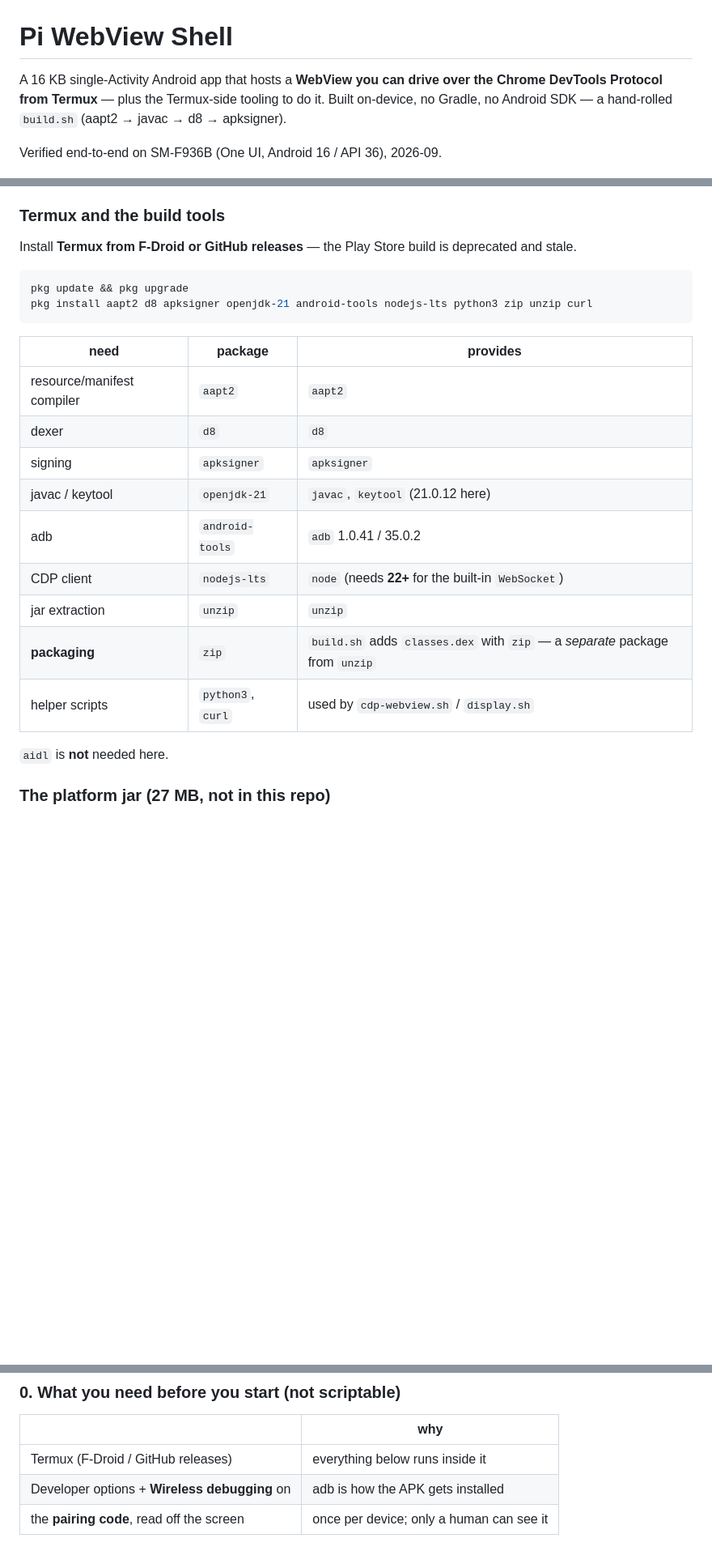
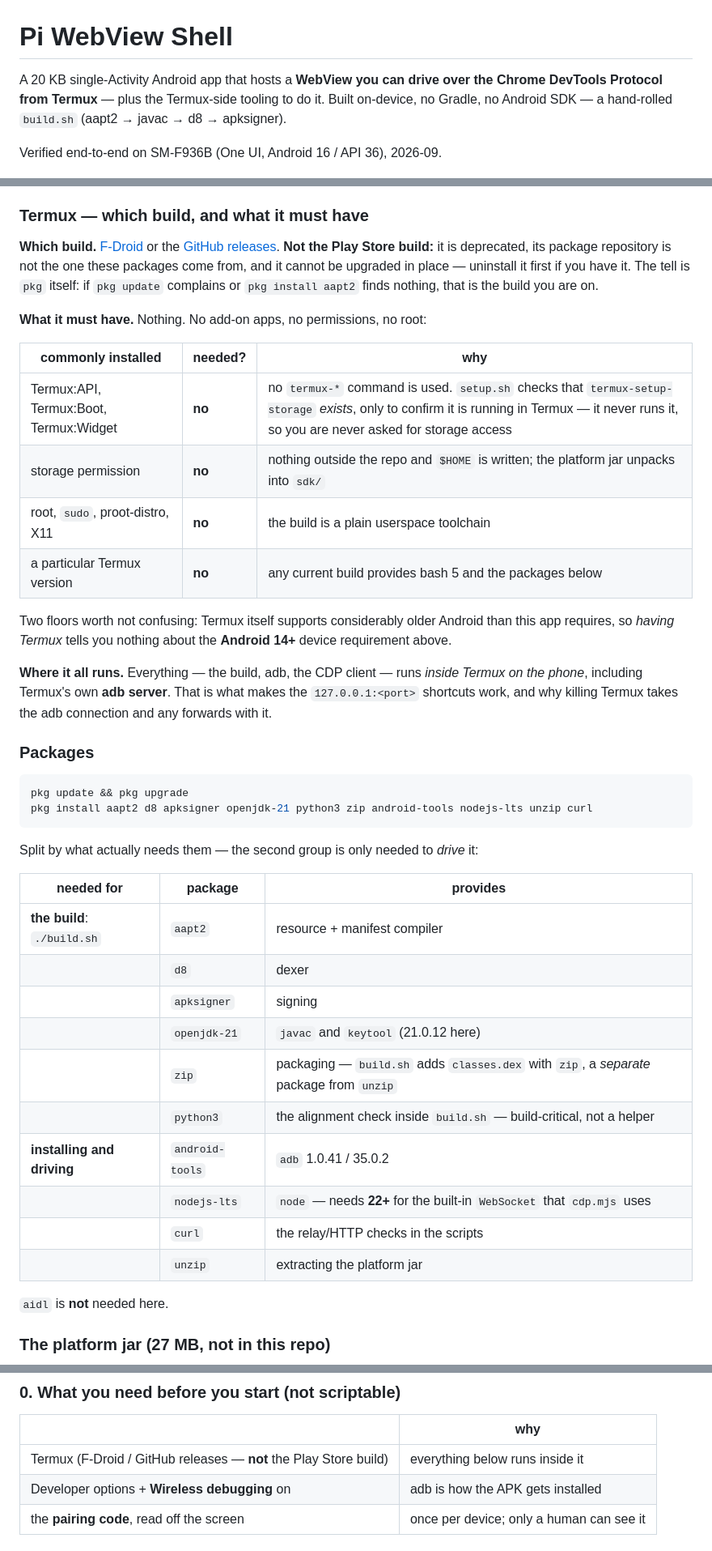
Before and after one commit to copongcopong/android-webview-cdp, a Markdown page: README.md, 3 parts joined by grey strips. Shown at 81% size. Drawn GitHub-style; blank space fills up the shorter version.

Commit message:
README review fixes: make the Termux prerequisite specific
Reviewing the README as a newcomer turned up three things worth fixing, the first
of which was the ask: the Termux prerequisite said only 'install from F-Droid or
GitHub releases'.

- Termux is now its own section answering what it must have, which is nothing:
  no add-on apps, no storage permission (setup.sh only *checks for*
  termux-setup-storage, it never runs it), no root/sudo/proot/X11, no particular
  version. States which build and how to tell you are on the wrong one, and warns
  not to confuse Termux's own Android floor with the app's Android 14+ need
- packages are split by what actually needs them: build-critical (aapt2, d8,
  apksigner, openjdk-21, zip, python3) versus installing/driving (android-tools,
  nodejs-lts, curl, unzip). python3 was labelled a 'helper script' but build.sh's
  alignment check needs it, so it is build-critical
- 'Use' no longer opens with the adb-forward path: the relay starts with the app,
  so the sequence is build -> install -> am start -> cdp.mjs, with cdp-webview.sh
  and the forward documented as the alternative transport
- intro said 16 KB; the APK has been 20 KB since the relay went in

````diff
--- a/README.md
+++ b/README.md
@@ -1,6 +1,6 @@
 # Pi WebView Shell
 
-A 16 KB single-Activity Android app that hosts a **WebView you can drive over the
+A 20 KB single-Activity Android app that hosts a **WebView you can drive over the
 Chrome DevTools Protocol from Termux** — plus the Termux-side tooling to do it.
 Built on-device, no Gradle, no Android SDK — a hand-rolled `build.sh`
 (aapt2 → javac → d8 → apksigner).
@@ -101,26 +101,51 @@ working if you are on a laptop with a USB phone.
 - Nothing else. No root, no Shizuku, no accessibility service. The relay means you never even
   need adb *after launch*.
 
-### Termux and the build tools
+### Termux — which build, and what it must have
 
-Install **Termux from F-Droid or GitHub releases** — the Play Store build is deprecated and stale.
+**Which build.** [F-Droid](https://f-droid.org/packages/com.termux/) or the
+[GitHub releases](https://github.com/termux/termux-app/releases). **Not the Play Store build:**
+it is deprecated, its package repository is not the one these packages come from, and it cannot be
+upgraded in place — uninstall it first if you have it. The tell is `pkg` itself: if `pkg update`
+complains or `pkg install aapt2` finds nothing, that is the build you are on.
+
+**What it must have.** Nothing. No add-on apps, no permissions, no root:
+
+| commonly installed | needed? | why |
+|---|---|---|
+| Termux:API, Termux:Boot, Termux:Widget | **no** | no `termux-*` command is used. `setup.sh` checks that `termux-setup-storage` *exists*, only to confirm it is running in Termux — it never runs it, so you are never asked for storage access |
+| storage permission | **no** | nothing outside the repo and `$HOME` is written; the platform jar unpacks into `sdk/` |
+| root, `sudo`, proot-distro, X11 | **no** | the build is a plain userspace toolchain |
+| a particular Termux version | **no** | any current build provides bash 5 and the packages below |
+
+Two floors worth not confusing: Termux itself supports considerably older Android than this app
+requires, so *having Termux* tells you nothing about the **Android 14+** device requirement above.
+
+**Where it all runs.** Everything — the build, adb, the CDP client — runs *inside Termux on the
+phone*, including Termux's own **adb server**. That is what makes the `127.0.0.1:<port>` shortcuts
+work, and why killing Termux takes the adb connection and any forwards with it.
+
+### Packages
 
 ```bash
 pkg update && pkg upgrade
-pkg install aapt2 d8 apksigner openjdk-21 android-tools nodejs-lts python3 zip unzip curl
+pkg install aapt2 d8 apksigner openjdk-21 python3 zip android-tools nodejs-lts unzip curl
 ```
 
-| need | package | provides |
+Split by what actually needs them — the second group is only needed to *drive* it:
+
+| needed for | package | provides |
 |---|---|---|
-| resource/manifest compiler | `aapt2` | `aapt2` |
-| dexer | `d8` | `d8` |
-| signing | `apksigner` | `apksigner` |
-| javac / keytool | `openjdk-21` | `javac`, `keytool` (21.0.12 here) |
-| adb | `android-tools` | `adb` 1.0.41 / 35.0.2 |
-| CDP client | `nodejs-lts` | `node` (needs **22+** for the built-in `WebSocket`) |
-| jar extraction | `unzip` | `unzip` |
-| **packaging** | `zip` | `build.sh` adds `classes.dex` with `zip` — a *separate* package from `unzip` |
-| helper scripts | `python3`, `curl` | used by `cdp-webview.sh` / `display.sh` |
+| **the build**: `./build.sh` | `aapt2` | resource + manifest compiler |
+| | `d8` | dexer |
+| | `apksigner` | signing |
+| | `openjdk-21` | `javac` and `keytool` (21.0.12 here) |
+| | `zip` | packaging — `build.sh` adds `classes.dex` with `zip`, a *separate* package from `unzip` |
+| | `python3` | the alignment check inside `build.sh` — build-critical, not a helper |
+| **installing and driving** | `android-tools` | `adb` 1.0.41 / 35.0.2 |
+| | `nodejs-lts` | `node` — needs **22+** for the built-in `WebSocket` that `cdp.mjs` uses |
+| | `curl` | the relay/HTTP checks in the scripts |
+| | `unzip` | extracting the platform jar |
 
 `aidl` is **not** needed here.
 
@@ -233,7 +258,7 @@ stands on its own.
 
 | | why |
 |---|---|
-| Termux (F-Droid / GitHub releases) | everything below runs inside it |
+| Termux (F-Droid / GitHub releases — **not** the Play Store build) | everything below runs inside it |
 | Developer options + **Wireless debugging** on | adb is how the APK gets installed |
 | the **pairing code**, read off the screen | once per device; only a human can see it |
 
````
Also changed, not shown: other parts of README.md (+8 -6 lines).
